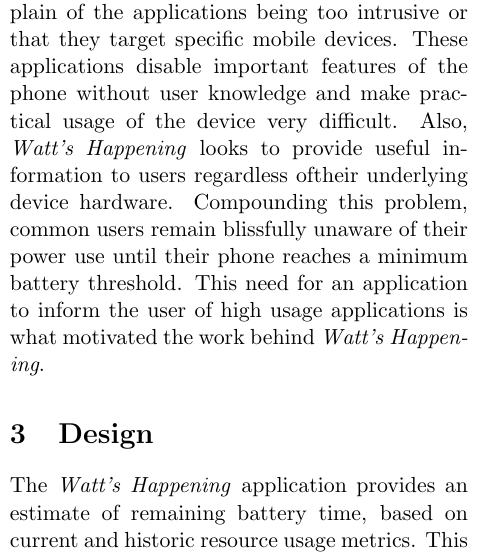
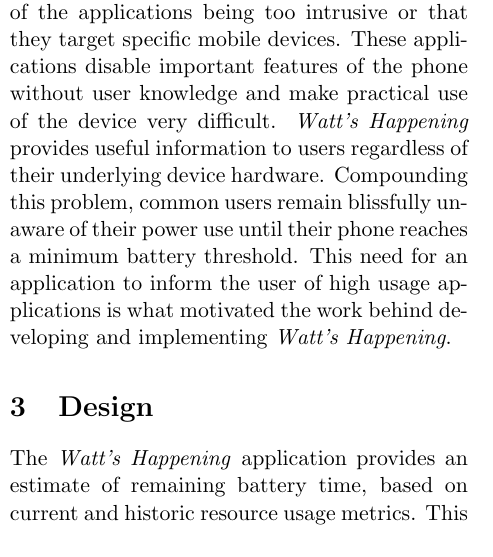
Before and after one commit to alexisfisher/watts-happening, a LaTeX document (docs/draft/main.tex, which reads docs/draft/motivation.tex): part of one column of page 1 of 8, cut so that both start at the same text. Compiled offline with pdfLaTeX.

Commit message:
smoothed ~3 sentences

```diff
--- a/docs/draft/motivation.tex
+++ b/docs/draft/motivation.tex
@@ -9,8 +9,11 @@
 A user may experience erratic power surges based on different applications and might not know if his or her device will last until the next opportunity to recharge.
 
 While power analyzing applications exist, many are intended to aid application developers rather than end users \cite{Pathak:2012:ESI:2168836.2168841} \cite{energy-aware}.
+%the below sentence is awkward but I've been unable to come up with something better. -af
 Of the power saving applications available for users, some complain of the applications being too intrusive or that they target specific mobile devices.
-These applications disable important features of the phone without user knowledge and make practical usage of the device very difficult.
-Also, \emph{Watt's Happening} looks to provide useful information to users regardless oftheir underlying device hardware.
+These applications disable important features of the phone without user knowledge and make practical use of the device very difficult.
+\emph{Watt's Happening} provides useful information to users regardless of their underlying device hardware.
+% the below 'looks to' is awkward. aspires?  or just 'provides'
+%Also, \emph{Watt's Happening} looks to provide useful information to users regardless of their underlying device hardware.
 Compounding this problem, common users remain blissfully unaware of their power use until their phone reaches a minimum battery threshold.
-This need for an application to inform the user of high usage applications is what motivated the work behind \emph{Watt's Happening}.
+This need for an application to inform the user of high usage applications is what motivated the work behind developing and implementing \emph{Watt's Happening}.
```
